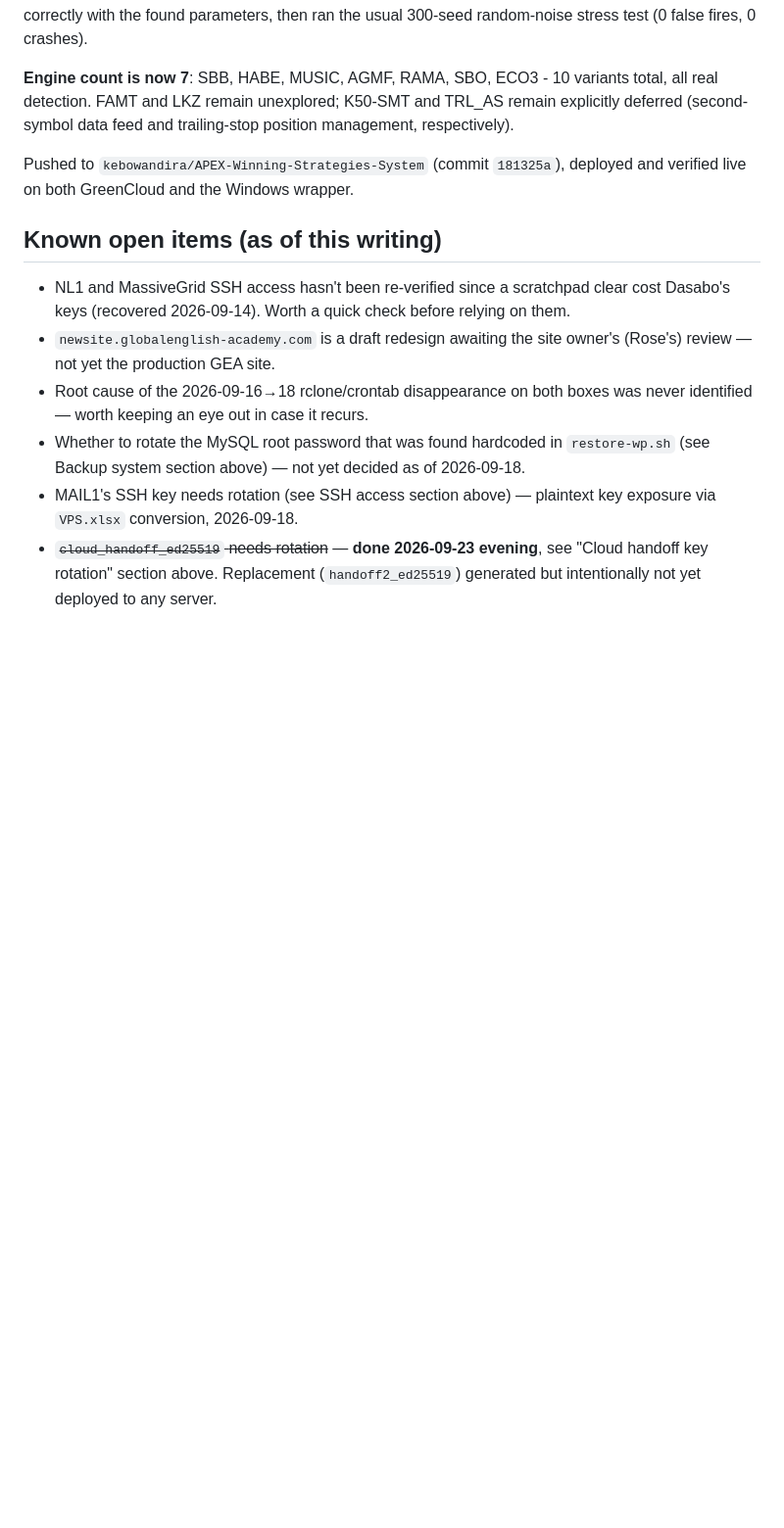
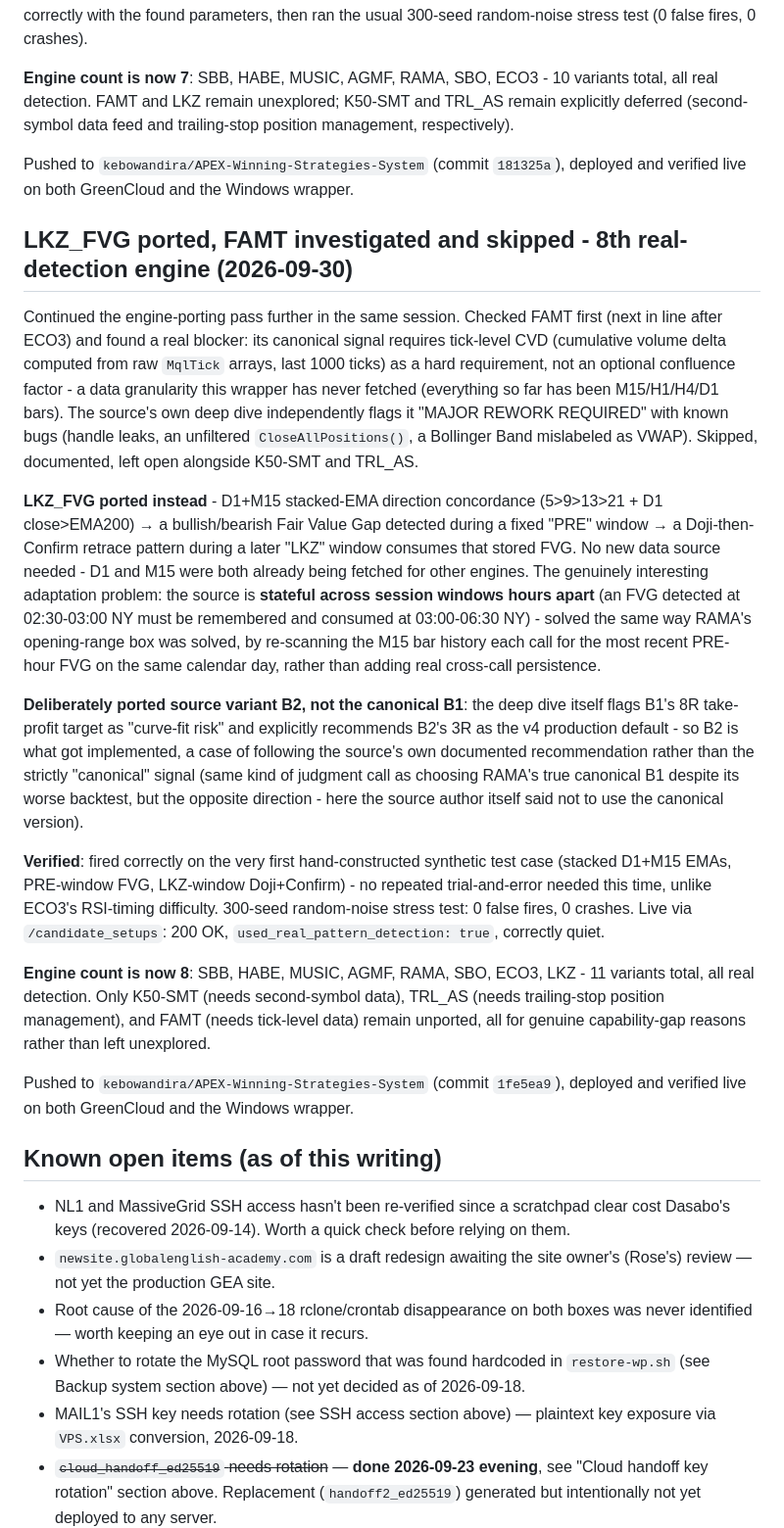
Before and after one commit to kebowandira/TOTAT, a Markdown page: claude-shared-context/INFRASTRUCTURE_SUMMARY.md, the part around the change. Shown at 98% size. Rendered like a GitHub page; blank space fills up the shorter version.

Commit message:
Document LKZ_FVG port - 8th and likely final easy real-detection engine
All engines with tractable data requirements are now ported. The 3
remaining (K50-SMT, TRL_AS, FAMT) each need a genuine new capability
(second-symbol feed, trailing-stop management, tick-level data) rather
than just more adaptation effort.

Co-Authored-By: Claude Sonnet 5 <noreply@anthropic.com>

```diff
--- a/claude-shared-context/INFRASTRUCTURE_SUMMARY.md
+++ b/claude-shared-context/INFRASTRUCTURE_SUMMARY.md
@@ -407,6 +407,20 @@ Continued the engine-porting pass in the same session. ECO3's canonical B1 (D1+H
 
 Pushed to `kebowandira/APEX-Winning-Strategies-System` (commit `181325a`), deployed and verified live on both GreenCloud and the Windows wrapper.
 
+## LKZ_FVG ported, FAMT investigated and skipped - 8th real-detection engine (2026-09-30)
+
+Continued the engine-porting pass further in the same session. Checked FAMT first (next in line after ECO3) and found a real blocker: its canonical signal requires tick-level CVD (cumulative volume delta computed from raw `MqlTick` arrays, last 1000 ticks) as a hard requirement, not an optional confluence factor - a data granularity this wrapper has never fetched (everything so far has been M15/H1/H4/D1 bars). The source's own deep dive independently flags it "MAJOR REWORK REQUIRED" with known bugs (handle leaks, an unfiltered `CloseAllPositions()`, a Bollinger Band mislabeled as VWAP). Skipped, documented, left open alongside K50-SMT and TRL_AS.
+
+**LKZ_FVG ported instead** - D1+M15 stacked-EMA direction concordance (5>9>13>21 + D1 close>EMA200) → a bullish/bearish Fair Value Gap detected during a fixed "PRE" window → a Doji-then-Confirm retrace pattern during a later "LKZ" window consumes that stored FVG. No new data source needed - D1 and M15 were both already being fetched for other engines. The genuinely interesting adaptation problem: the source is **stateful across session windows hours apart** (an FVG detected at 02:30-03:00 NY must be remembered and consumed at 03:00-06:30 NY) - solved the same way RAMA's opening-range box was solved, by re-scanning the M15 bar history each call for the most recent PRE-hour FVG on the same calendar day, rather than adding real cross-call persistence.
+
+**Deliberately ported source variant B2, not the canonical B1**: the deep dive itself flags B1's 8R take-profit target as "curve-fit risk" and explicitly recommends B2's 3R as the v4 production default - so B2 is what got implemented, a case of following the source's own documented recommendation rather than the strictly "canonical" signal (same kind of judgment call as choosing RAMA's true canonical B1 despite its worse backtest, but the opposite direction - here the source author itself said not to use the canonical version).
+
+**Verified**: fired correctly on the very first hand-constructed synthetic test case (stacked D1+M15 EMAs, PRE-window FVG, LKZ-window Doji+Confirm) - no repeated trial-and-error needed this time, unlike ECO3's RSI-timing difficulty. 300-seed random-noise stress test: 0 false fires, 0 crashes. Live via `/candidate_setups`: 200 OK, `used_real_pattern_detection: true`, correctly quiet.
+
+**Engine count is now 8**: SBB, HABE, MUSIC, AGMF, RAMA, SBO, ECO3, LKZ - 11 variants total, all real detection. Only K50-SMT (needs second-symbol data), TRL_AS (needs trailing-stop position management), and FAMT (needs tick-level data) remain unported, all for genuine capability-gap reasons rather than left unexplored.
+
+Pushed to `kebowandira/APEX-Winning-Strategies-System` (commit `1fe5ea9`), deployed and verified live on both GreenCloud and the Windows wrapper.
+
 ## Known open items (as of this writing)
 
 - NL1 and MassiveGrid SSH access hasn't been re-verified since a scratchpad clear cost Dasabo's keys (recovered 2026-09-14). Worth a quick check before relying on them.
```
